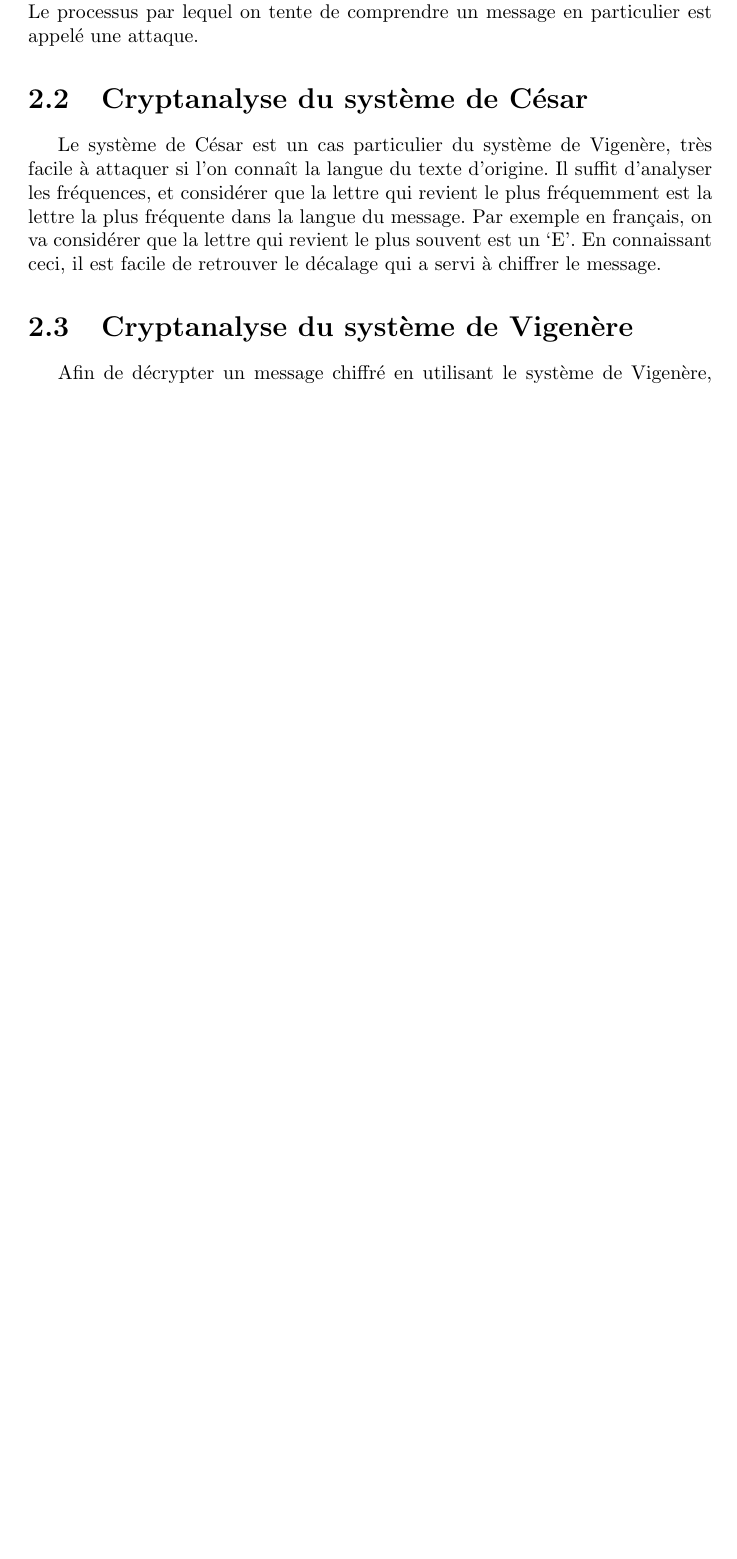
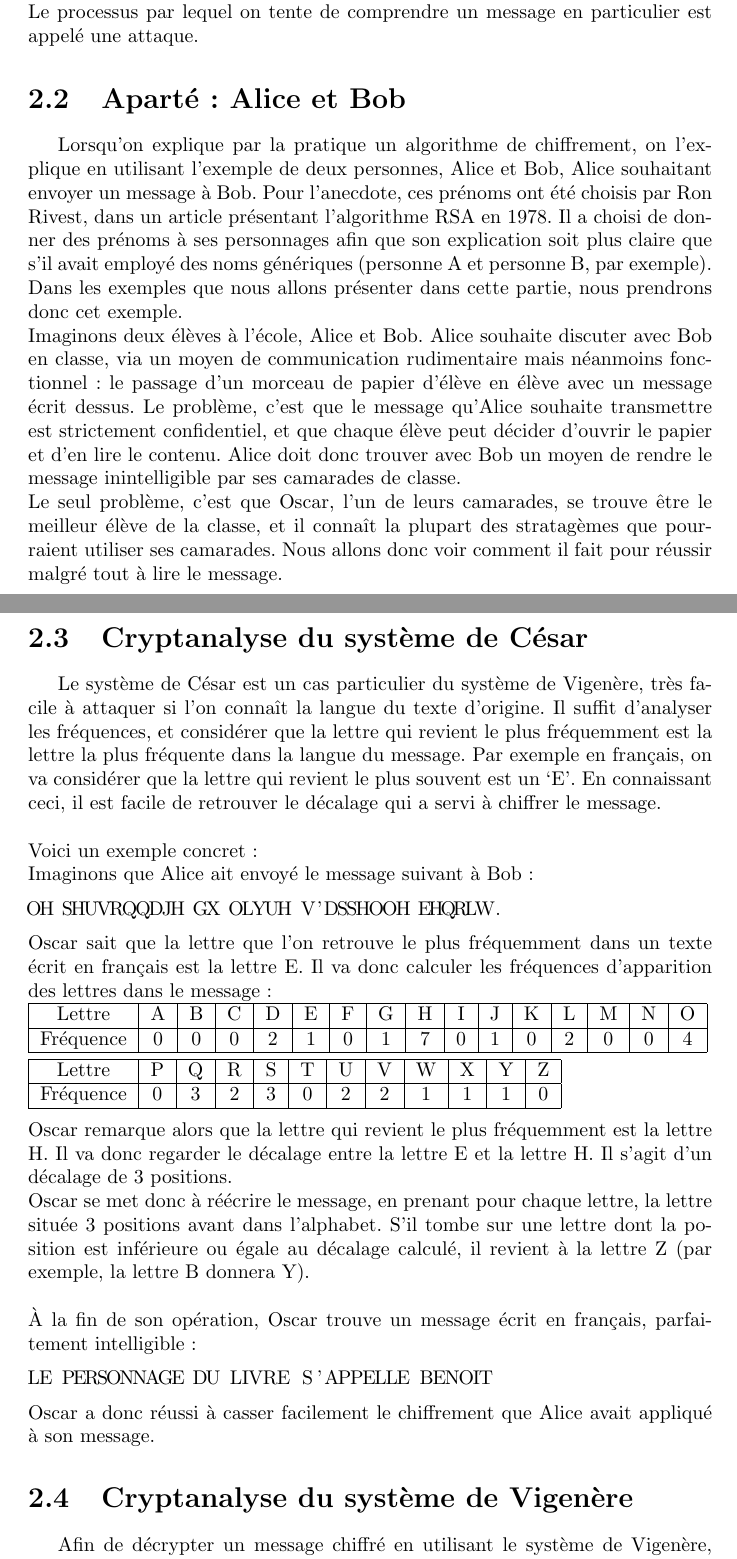
Before and after one commit to Ankeraout/mm2017, a LaTeX document (compte rendu.tex, which reads part_2.tex): part of page 11 of 20 before the commit and two parts of pages 11 and 12 of 21 after it, the two joined at a grey line, cut so that both start at the same text, the shorter picture padded with empty space. Compiled offline with pdfLaTeX.

Commit message:
Cryptanalyse du système de César

```diff
--- a/part_2.tex
+++ b/part_2.tex
@@ -1,8 +1,43 @@
 \chapter{Cryptanalyse}
 	\section{Définition}
 		La cryptanalyse est la science qui consiste à déchiffrer un message chiffré, c’est-à-dire tenter de déchiffrer ce message sans posséder la clé de chiffrement. Le processus par lequel on tente de comprendre un message en particulier est appelé une attaque.
+	\section{Aparté : Alice et Bob}
+		Lorsqu'on explique par la pratique un algorithme de chiffrement, on l'explique en utilisant l'exemple de deux personnes, Alice et Bob, Alice souhaitant envoyer un message à Bob. Pour l'anecdote, ces prénoms ont été choisis par Ron Rivest, dans un article présentant l'algorithme RSA en 1978. Il a choisi de donner des prénoms à ses personnages afin que son explication soit plus claire que s'il avait employé des noms génériques (personne A et personne B, par exemple).\\
+		Dans les exemples que nous allons présenter dans cette partie, nous prendrons donc cet exemple.\\
+		Imaginons deux élèves à l'école, Alice et Bob. Alice souhaite discuter avec Bob en classe, via un moyen de communication rudimentaire mais néanmoins fonctionnel : le passage d'un morceau de papier d'élève en élève avec un message écrit dessus. Le problème, c'est que le message qu'Alice souhaite transmettre est strictement confidentiel, et que chaque élève peut décider d'ouvrir le papier et d'en lire le contenu. Alice doit donc trouver avec Bob un moyen de rendre le message inintelligible par ses camarades de classe.\\
+		Le seul problème, c'est que Oscar, l'un de leurs camarades, se trouve être le meilleur élève de la classe, et il connaît la plupart des stratagèmes que pourraient utiliser ses camarades. Nous allons donc voir comment il fait pour réussir malgré tout à lire le message.
 	\section{Cryptanalyse du système de César}
-		Le système de César est un cas particulier du système de Vigenère, très facile à attaquer si l’on connaît la langue du texte d’origine. Il suffit d’analyser les fréquences, et considérer que la lettre qui revient le plus fréquemment est la lettre la plus fréquente dans la langue du message. Par exemple en français, on va considérer que la lettre qui revient le plus souvent est un ‘E’. En connaissant ceci, il est facile de retrouver le décalage qui a servi à chiffrer le message.
+		Le système de César est un cas particulier du système de Vigenère, très facile à attaquer si l’on connaît la langue du texte d’origine. Il suffit d’analyser les fréquences, et considérer que la lettre qui revient le plus fréquemment est la lettre la plus fréquente dans la langue du message. Par exemple en français, on va considérer que la lettre qui revient le plus souvent est un ‘E’. En connaissant ceci, il est facile de retrouver le décalage qui a servi à chiffrer le message.\\
+		\\
+		Voici un exemple concret :\\
+		Imaginons que Alice ait envoyé le message suivant à Bob :
+		\begin{lstlisting}
+OH SHUVRQQDJH GX OLYUH V'DSSHOOH EHQRLW.
+		\end{lstlisting}
+		Oscar sait que la lettre que l'on retrouve le plus fréquemment dans un texte écrit en français est la lettre E.
+		Il va donc calculer les fréquences d'apparition des lettres dans le message :\\
+		\begin{tabular}{ | c | c | c | c | c | c | c | c | c | c | c | c | c | c | c | c | }
+			\hline
+			Lettre & A & B & C & D & E & F & G & H & I & J & K & L & M & N & O\\ \hline
+			Fréquence & 0 & 0 & 0 & 2 & 1 & 0 & 1 & 7 & 0 & 1  & 0 & 2 & 0 & 0 & 4\\
+			\hline
+		\end{tabular}\\
+		\\
+		\begin{tabular}{ | c | c | c | c | c | c | c | c | c | c | c | c | }
+			\hline
+			Lettre & P & Q & R & S & T & U & V & W & X & Y & Z\\ \hline
+			Fréquence & 0 & 3 & 2 & 3 & 0 & 2 & 2 & 1 & 1 & 1 & 0\\
+			\hline
+		\end{tabular}\\
+		\\
+		Oscar remarque alors que la lettre qui revient le plus fréquemment est la lettre H. Il va donc regarder le décalage entre la lettre E et la lettre H. Il s'agit d'un décalage de 3 positions.\\
+		Oscar se met donc à réécrire le message, en prenant pour chaque lettre, la lettre située 3 positions avant dans l'alphabet. S'il tombe sur une lettre dont la position est inférieure ou égale au décalage calculé, il revient à la lettre Z (par exemple, la lettre B donnera Y).\\
+		\\
+		À la fin de son opération, Oscar trouve un message écrit en français, parfaitement intelligible :
+		\begin{lstlisting}
+LE PERSONNAGE DU LIVRE S'APPELLE BENOIT
+		\end{lstlisting}
+		Oscar a donc réussi à casser facilement le chiffrement que Alice avait appliqué à son message.
 	\section{Cryptanalyse du système de Vigenère}
 		Afin de décrypter un message chiffré en utilisant le système de Vigenère, il faut tout d’abord déterminer la longueur de la clé qui a servi à chiffrer le message. Pour cela, on utilise un outil appelé l’indice de coïncidence.
 		Il s’agit d’un outil de cryptanalyse, inventé par William F. Friedman, un cryptologue de l’armée de terre américaine en 1920. Il représente la probabilité, pour un texte donné, que deux lettres prises au hasard dans ce texte soient les mêmes.
```
